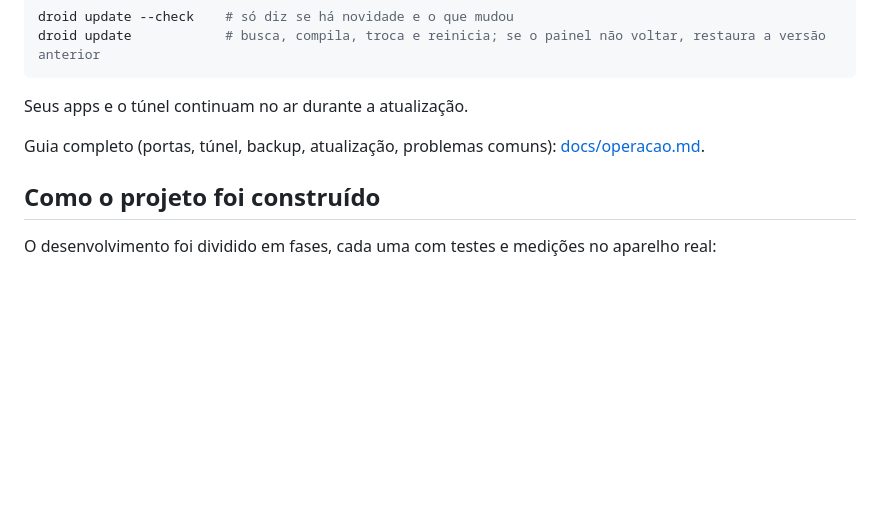
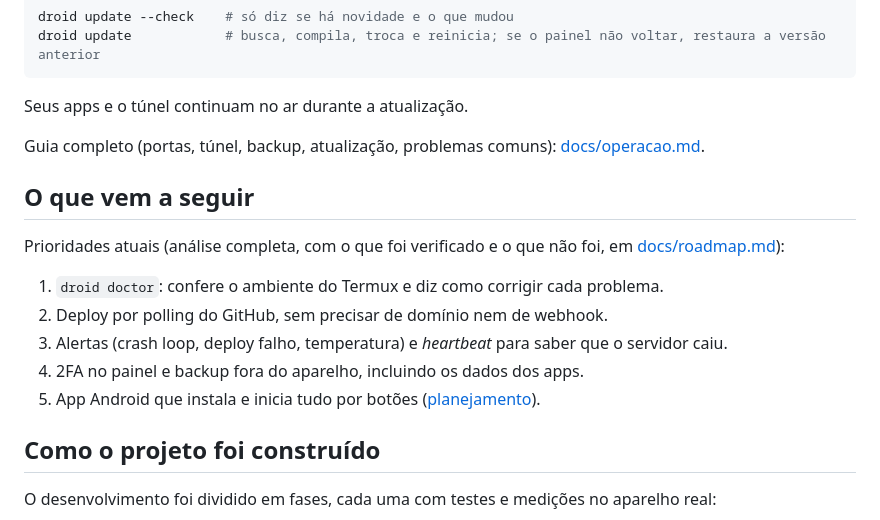
Before and after one commit to fabiodejesusfferreira/droidpaas, a Markdown page: README.md, the part around the change. GitHub-like rendering; blank space fills up the shorter version.

Commit message:
docs: roadmap com análise de viabilidade dos concorrentes e novas features (verificado contra o código e o índice de pacotes do Termux); README aponta para ele

```diff
--- a/README.md
+++ b/README.md
@@ -142,6 +142,16 @@ Seus apps e o túnel continuam no ar durante a atualização.
 
 Guia completo (portas, túnel, backup, atualização, problemas comuns): [docs/operacao.md](docs/operacao.md).
 
+## O que vem a seguir
+
+Prioridades atuais (análise completa, com o que foi verificado e o que não foi, em [docs/roadmap.md](docs/roadmap.md)):
+
+1. `droid doctor`: confere o ambiente do Termux e diz como corrigir cada problema.
+2. Deploy por polling do GitHub, sem precisar de domínio nem de webhook.
+3. Alertas (crash loop, deploy falho, temperatura) e *heartbeat* para saber que o servidor caiu.
+4. 2FA no painel e backup fora do aparelho, incluindo os dados dos apps.
+5. App Android que instala e inicia tudo por botões ([planejamento](docs/planejamento-apk.md)).
+
 ## Como o projeto foi construído
 
 O desenvolvimento foi dividido em fases, cada uma com testes e medições no aparelho real:
```
Also changed, not shown: docs/roadmap.md (added, +221 -0 lines).
